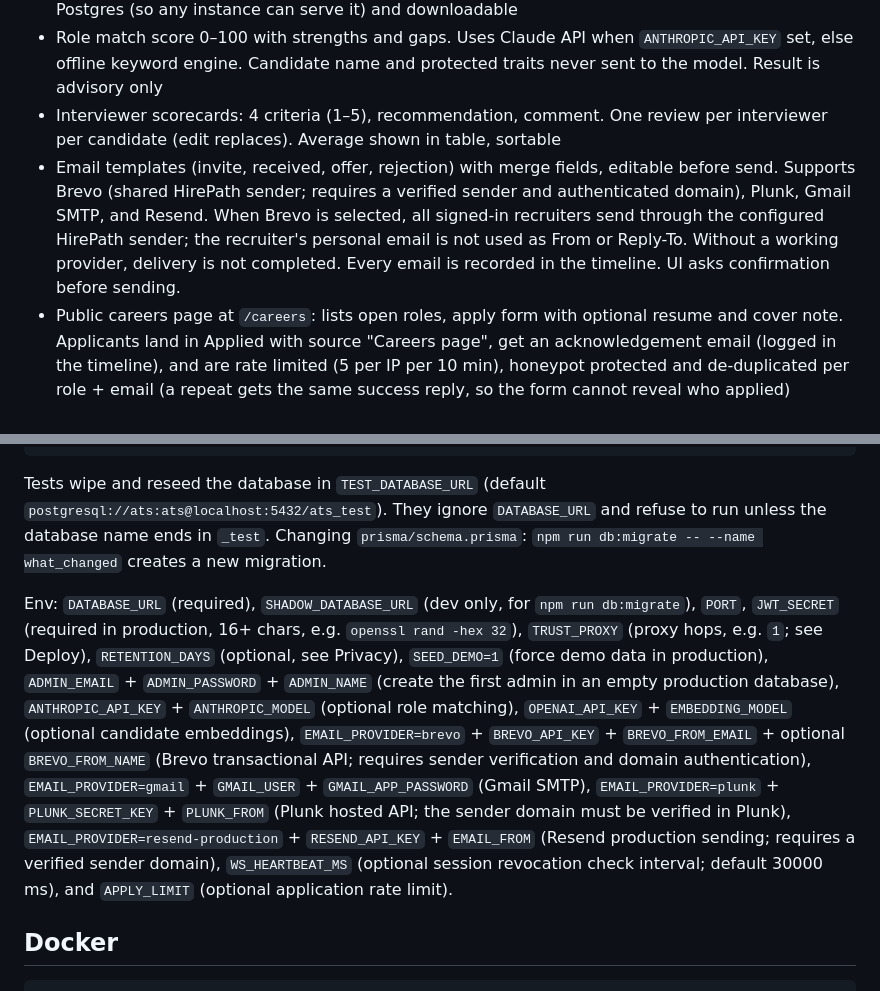
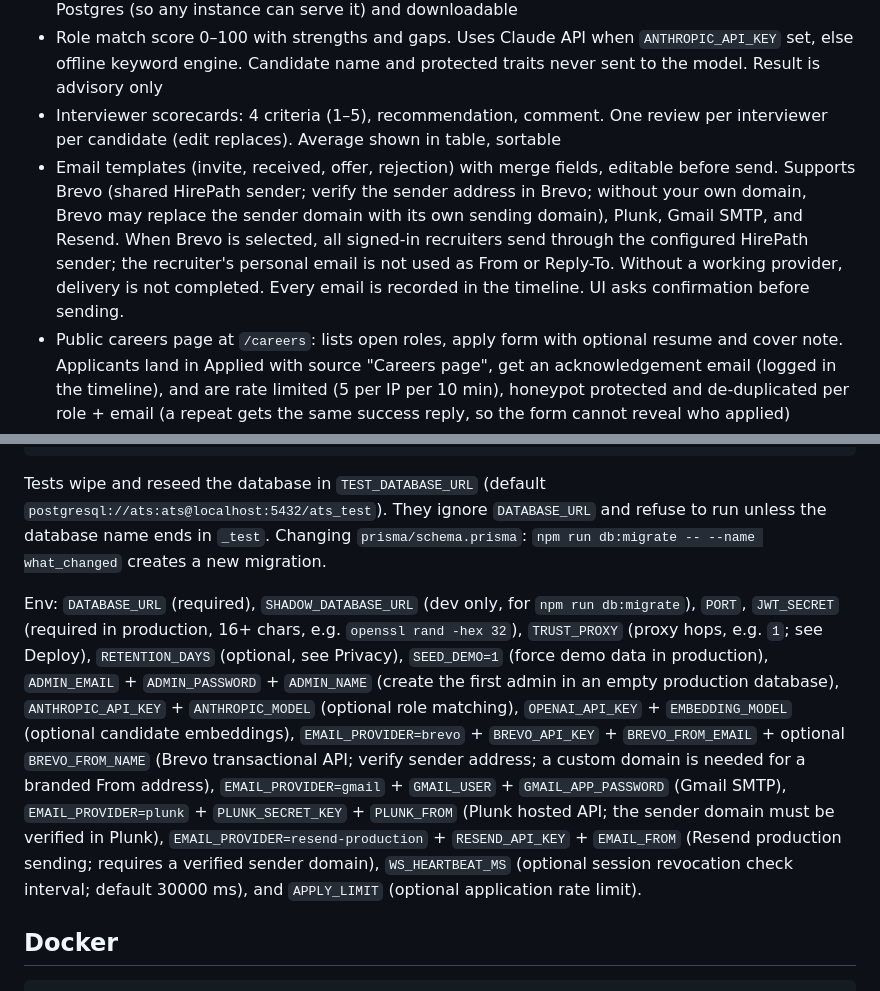
Before and after one commit to RICK2814/hirepath-ats, a Markdown page: README.md, 2 parts joined by grey strips. Rendered like a GitHub page.

Commit message:
Clarify Brevo sender setup without a custom domain

```diff
--- a/README.md
+++ b/README.md
@@ -10,7 +10,7 @@ Full stack ATS. TypeScript Express REST API, PostgreSQL via Prisma, and a vanill
 - Resume upload (PDF/TXT/MD, 5 MB): text extracted, known skills merged into profile, file stored in Postgres (so any instance can serve it) and downloadable
 - Role match score 0–100 with strengths and gaps. Uses Claude API when `ANTHROPIC_API_KEY` set, else offline keyword engine. Candidate name and protected traits never sent to the model. Result is advisory only
 - Interviewer scorecards: 4 criteria (1–5), recommendation, comment. One review per interviewer per candidate (edit replaces). Average shown in table, sortable
-- Email templates (invite, received, offer, rejection) with merge fields, editable before send. Supports Brevo (shared HirePath sender; requires a verified sender and authenticated domain), Plunk, Gmail SMTP, and Resend. When Brevo is selected, all signed-in recruiters send through the configured HirePath sender; the recruiter's personal email is not used as From or Reply-To. Without a working provider, delivery is not completed. Every email is recorded in the timeline. UI asks confirmation before sending.
+- Email templates (invite, received, offer, rejection) with merge fields, editable before send. Supports Brevo (shared HirePath sender; verify the sender address in Brevo; without your own domain, Brevo may replace the sender domain with its own sending domain), Plunk, Gmail SMTP, and Resend. When Brevo is selected, all signed-in recruiters send through the configured HirePath sender; the recruiter's personal email is not used as From or Reply-To. Without a working provider, delivery is not completed. Every email is recorded in the timeline. UI asks confirmation before sending.
 - Public careers page at `/careers`: lists open roles, apply form with optional resume and cover note. Applicants land in Applied with source "Careers page", get an acknowledgement email (logged in the timeline), and are rate limited (5 per IP per 10 min), honeypot protected and de-duplicated per role + email (a repeat gets the same success reply, so the form cannot reveal who applied)
 - Realtime board: WebSocket at `/ws`. First message must be `{type:"auth",token}` (5 s deadline, closed when the token expires). Every successful candidate create, update or delete, plus new careers-page applications, is broadcast to all signed-in recruiters; the pipeline, dashboard and candidate list refresh themselves, and a toast announces new candidates. Your own tab ignores its own echo (`x-client` header). Clients reconnect with backoff and resync on reconnect. Works across multiple instances: events go through Postgres `LISTEN/NOTIFY`, so a change made on one instance reaches recruiters connected to any other
 - Privacy: the apply form has a mandatory consent checkbox (stored as `consent_at`). Admins can **anonymise** a candidate (name, email, phone, skills, resume, notes, emails erased; stage history kept so reports stay right). `RETENTION_DAYS=N` anonymises rejected candidates automatically N days after rejection
@@ -33,7 +33,7 @@ Needs Node 22.18+ (native TypeScript type stripping) and PostgreSQL 16+ with `pg
 
 Tests wipe and reseed the database in `TEST_DATABASE_URL` (default `postgresql://ats:ats@localhost:5432/ats_test`). They ignore `DATABASE_URL` and refuse to run unless the database name ends in `_test`. Changing `prisma/schema.prisma`: `npm run db:migrate -- --name what_changed` creates a new migration.
 
-Env: `DATABASE_URL` (required), `SHADOW_DATABASE_URL` (dev only, for `npm run db:migrate`), `PORT`, `JWT_SECRET` (required in production, 16+ chars, e.g. `openssl rand -hex 32`), `TRUST_PROXY` (proxy hops, e.g. `1`; see Deploy), `RETENTION_DAYS` (optional, see Privacy), `SEED_DEMO=1` (force demo data in production), `ADMIN_EMAIL` + `ADMIN_PASSWORD` + `ADMIN_NAME` (create the first admin in an empty production database), `ANTHROPIC_API_KEY` + `ANTHROPIC_MODEL` (optional role matching), `OPENAI_API_KEY` + `EMBEDDING_MODEL` (optional candidate embeddings), `EMAIL_PROVIDER=brevo` + `BREVO_API_KEY` + `BREVO_FROM_EMAIL` + optional `BREVO_FROM_NAME` (Brevo transactional API; requires sender verification and domain authentication), `EMAIL_PROVIDER=gmail` + `GMAIL_USER` + `GMAIL_APP_PASSWORD` (Gmail SMTP), `EMAIL_PROVIDER=plunk` + `PLUNK_SECRET_KEY` + `PLUNK_FROM` (Plunk hosted API; the sender domain must be verified in Plunk), `EMAIL_PROVIDER=resend-production` + `RESEND_API_KEY` + `EMAIL_FROM` (Resend production sending; requires a verified sender domain), `WS_HEARTBEAT_MS` (optional session revocation check interval; default 30000 ms), and `APPLY_LIMIT` (optional application rate limit).
+Env: `DATABASE_URL` (required), `SHADOW_DATABASE_URL` (dev only, for `npm run db:migrate`), `PORT`, `JWT_SECRET` (required in production, 16+ chars, e.g. `openssl rand -hex 32`), `TRUST_PROXY` (proxy hops, e.g. `1`; see Deploy), `RETENTION_DAYS` (optional, see Privacy), `SEED_DEMO=1` (force demo data in production), `ADMIN_EMAIL` + `ADMIN_PASSWORD` + `ADMIN_NAME` (create the first admin in an empty production database), `ANTHROPIC_API_KEY` + `ANTHROPIC_MODEL` (optional role matching), `OPENAI_API_KEY` + `EMBEDDING_MODEL` (optional candidate embeddings), `EMAIL_PROVIDER=brevo` + `BREVO_API_KEY` + `BREVO_FROM_EMAIL` + optional `BREVO_FROM_NAME` (Brevo transactional API; verify sender address; a custom domain is needed for a branded From address), `EMAIL_PROVIDER=gmail` + `GMAIL_USER` + `GMAIL_APP_PASSWORD` (Gmail SMTP), `EMAIL_PROVIDER=plunk` + `PLUNK_SECRET_KEY` + `PLUNK_FROM` (Plunk hosted API; the sender domain must be verified in Plunk), `EMAIL_PROVIDER=resend-production` + `RESEND_API_KEY` + `EMAIL_FROM` (Resend production sending; requires a verified sender domain), `WS_HEARTBEAT_MS` (optional session revocation check interval; default 30000 ms), and `APPLY_LIMIT` (optional application rate limit).
 
 ## Docker
     SEED_DEMO=1 JWT_SECRET=$(openssl rand -hex 32) docker compose up --build   # http://localhost:3000, with demo data
```
